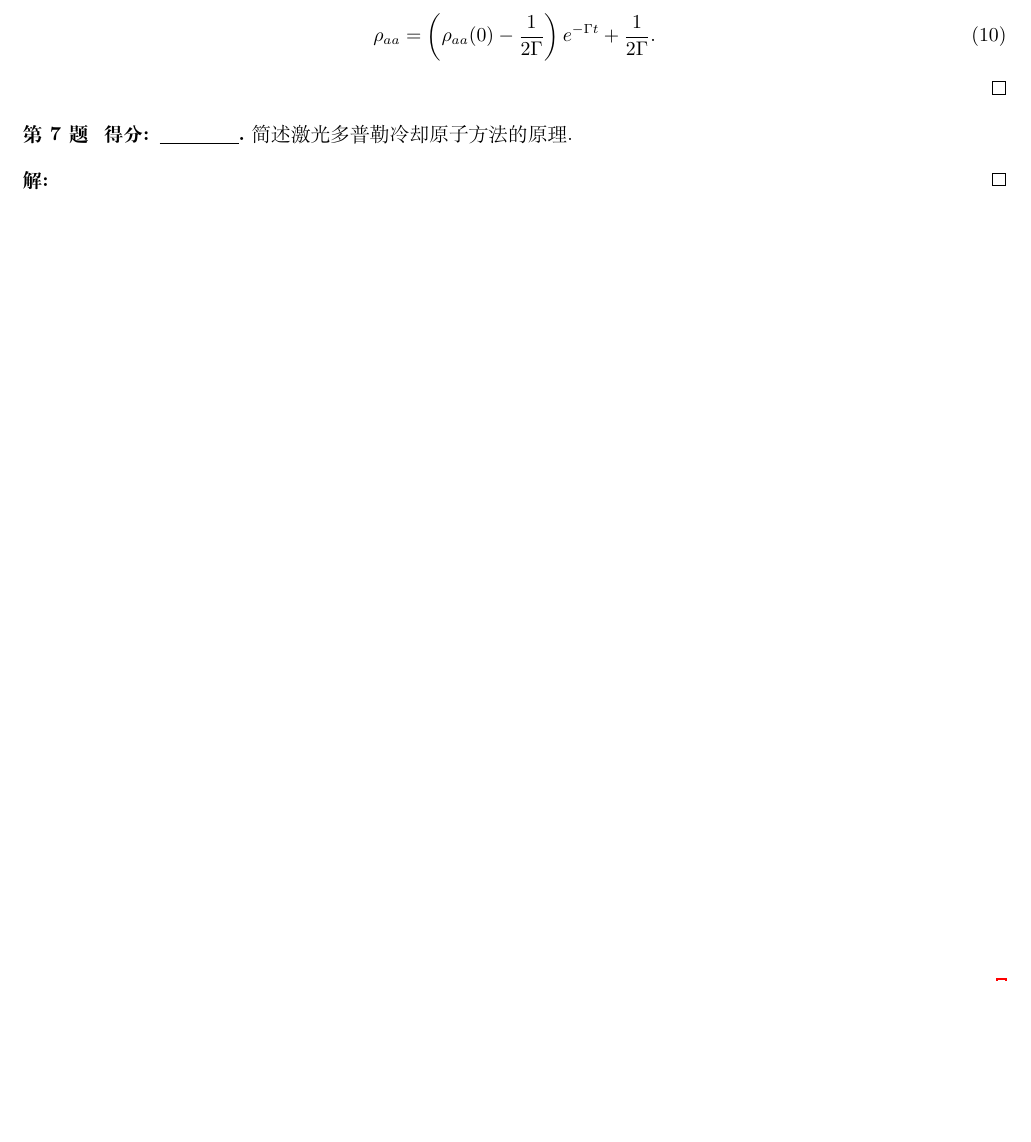
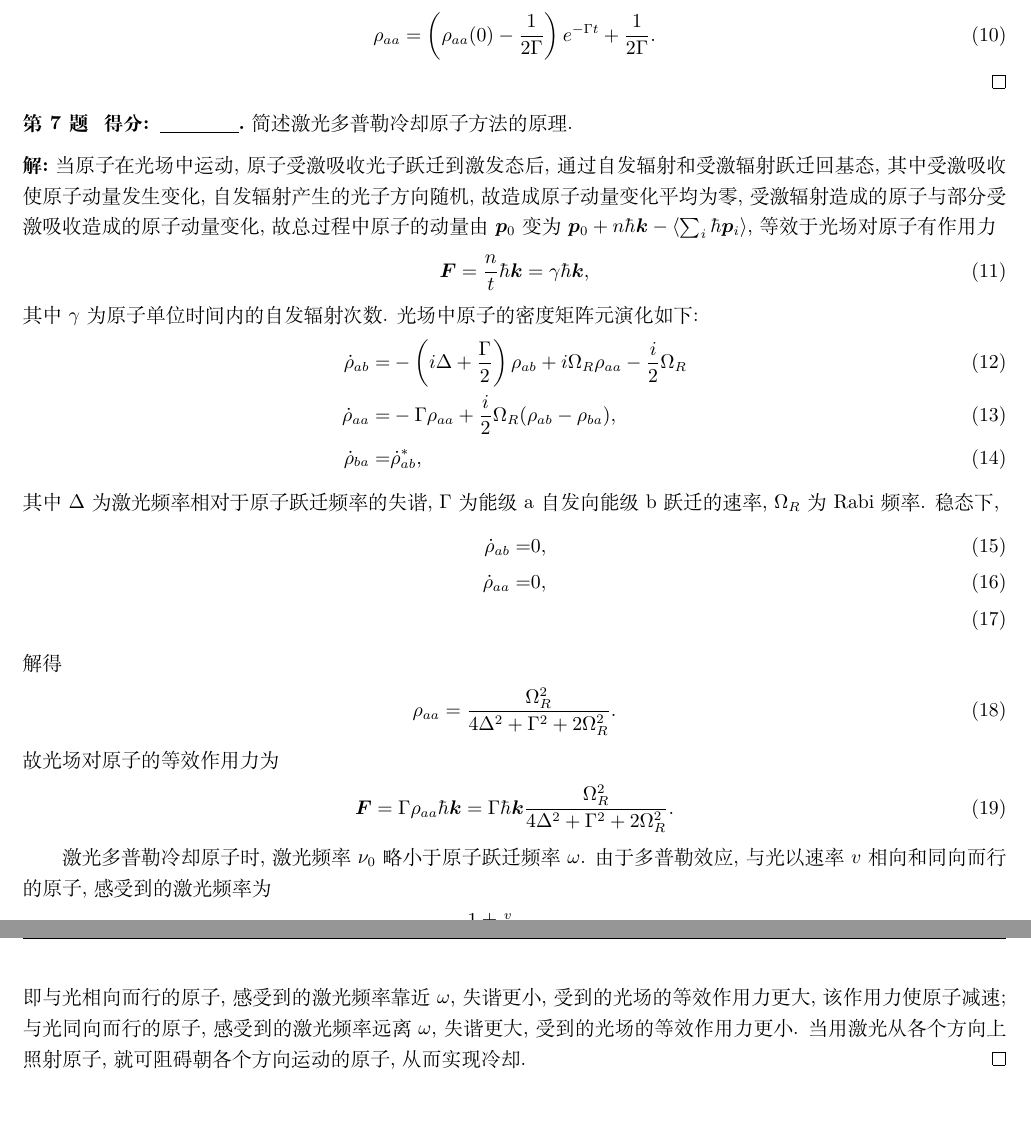
Before and after one commit to Chen-Jialin/Quantum-Optics-Exams, a LaTeX problem sheet (Exam-2015/exam-2015-sol.tex): part of page 3 of 3 before the commit and two parts of pages 3 and 4 of 4 after it, the two joined at a grey line, cut so that both start at the same text, the shorter picture padded with empty space. Compiled offline with XeLaTeX.

Commit message:
2015-7 finished

```diff
--- a/Exam-2015/exam-2015-sol.tex
+++ b/Exam-2015/exam-2015-sol.tex
@@ -137,6 +137,37 @@
     简述激光多普勒冷却原子方法的原理.
 \end{prob}
 \begin{sol}
+    当原子在光场中运动, 原子受激吸收光子跃迁到激发态后, 通过自发辐射和受激辐射跃迁回基态, 其中受激吸收使原子动量发生变化, 自发辐射产生的光子方向随机, 故造成原子动量变化平均为零, 受激辐射造成的原子与部分受激吸收造成的原子动量变化, 故总过程中原子的动量由 $\bm{p}_0$ 变为 $\bm{p}_0+n\hbar\bm{k}-\langle\sum_i\hbar\bm{p}_i\rangle$, 等效于光场对原子有作用力
+    \begin{align}
+        \bm{F}=\frac{n}{t}\hbar\bm{k}=\gamma\hbar\bm{k},
+    \end{align}
+    其中 $\gamma$ 为原子单位时间内的自发辐射次数.
+    光场中原子的密度矩阵元演化如下:
+    \begin{align}
+        \dot{\rho}_{ab}=&-\left(i\Delta+\frac{\Gamma}{2}\right)\rho_{ab}+i\Omega_R\rho_{aa}-\frac{i}{2}\Omega_R\\
+        \dot{\rho}_{aa}=&-\Gamma\rho_{aa}+\frac{i}{2}\Omega_R(\rho_{ab}-\rho_{ba}),\\
+        \dot{\rho}_{ba}=&\dot{\rho}_{ab}^*,
+    \end{align}
+    其中 $\Delta$ 为激光频率相对于原子跃迁频率的失谐, $\Gamma$ 为能级 a 自发向 能级 b 跃迁的速率, $\Omega_R$ 为 Rabi 频率.
+    稳态下,
+    \begin{align}
+        \dot{\rho}_{ab}=&0,\\
+        \dot{\rho}_{aa}=&0,\\
+    \end{align}
+    解得
+    \begin{align}
+        \rho_{aa}=\frac{\Omega_R^2}{4\Delta^2+\Gamma^2+2\Omega_R^2}.
+    \end{align}
+    故光场对原子的等效作用力为
+    \begin{align}
+        \bm{F}=\Gamma\rho_{aa}\hbar\bm{k}=\Gamma\hbar\bm{k}\frac{\Omega_R^2}{4\Delta^2+\Gamma^2+2\Omega_R^2}.
+    \end{align}
 
+    激光多普勒冷却原子时, 激光频率 $\nu_0$ 略小于原子跃迁频率 $\omega$. 由于多普勒效应, 与光以速率 $v$ 相向和同向而行的原子, 感受到的激光频率为
+    \begin{align}
+        \nu=\nu_0\frac{1\pm\frac{v}{c}}{\sqrt{1+\left(\frac{v}{c}\right)^2}}\approx\nu_0\pm k_0v,
+    \end{align}
+    即与光相向而行的原子, 感受到的激光频率靠近 $\omega$, 失谐更小, 受到的光场的等效作用力更大, 该作用力使原子减速; 与光同向而行的原子, 感受到的激光频率远离 $\omega$, 失谐更大, 受到的光场的等效作用力更小.
+    当用激光从各个方向上照射原子, 就可阻碍朝各个方向运动的原子, 从而实现冷却.
 \end{sol}
 \end{document}
```
Also changed, not shown: Exam-2015/exam-2015-sol.pdf.
